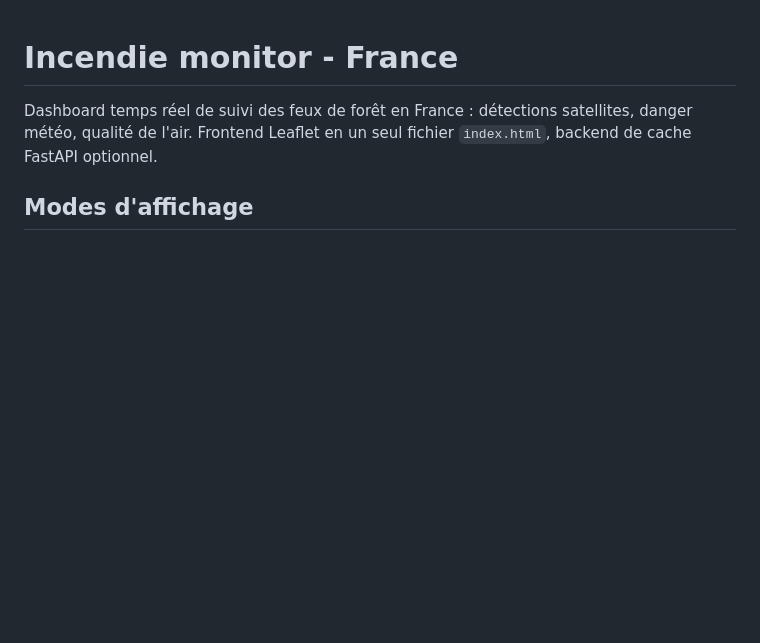
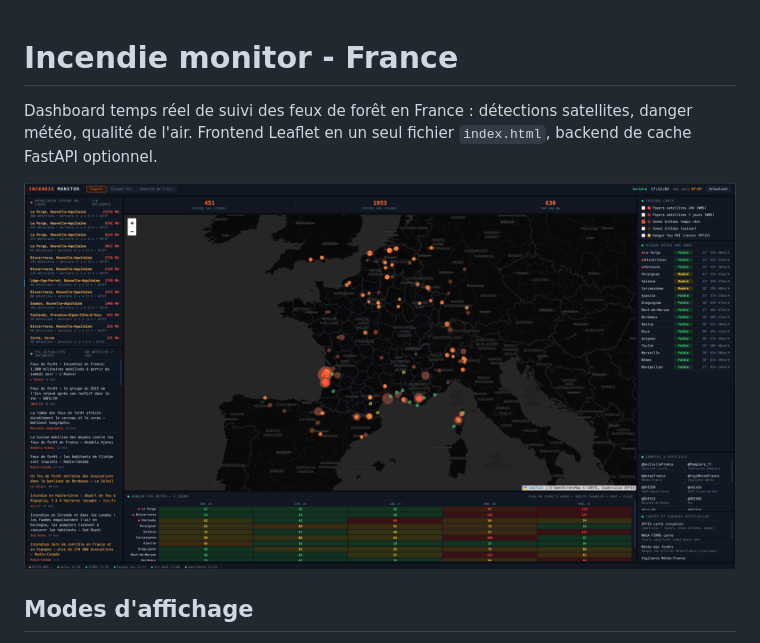
Before and after one commit to cchopin/incendie-monitor, a Markdown page: README.md, the part around the change printed below. Rendered like a GitHub page; pictures changed too: docs/dashboard-foyers.png (added); blank space fills up the shorter version.

Commit message:
README : captures d'écran des modes foyers et qualité de l'air

```diff
--- a/README.md
+++ b/README.md
@@ -1,6 +1,8 @@
 # Incendie monitor - France
 
 Dashboard temps réel de suivi des feux de forêt en France : détections satellites, danger météo, qualité de l'air. Frontend Leaflet en un seul fichier `index.html`, backend de cache FastAPI optionnel.
+
+![Mode foyers : détections satellites, principaux incidents, actualités et danger feu 5 jours](docs/dashboard-foyers.png)
 
 ## Modes d'affichage
 
```
Also changed, not shown: other parts of README.md (+2 -0 lines), 1 other file.
